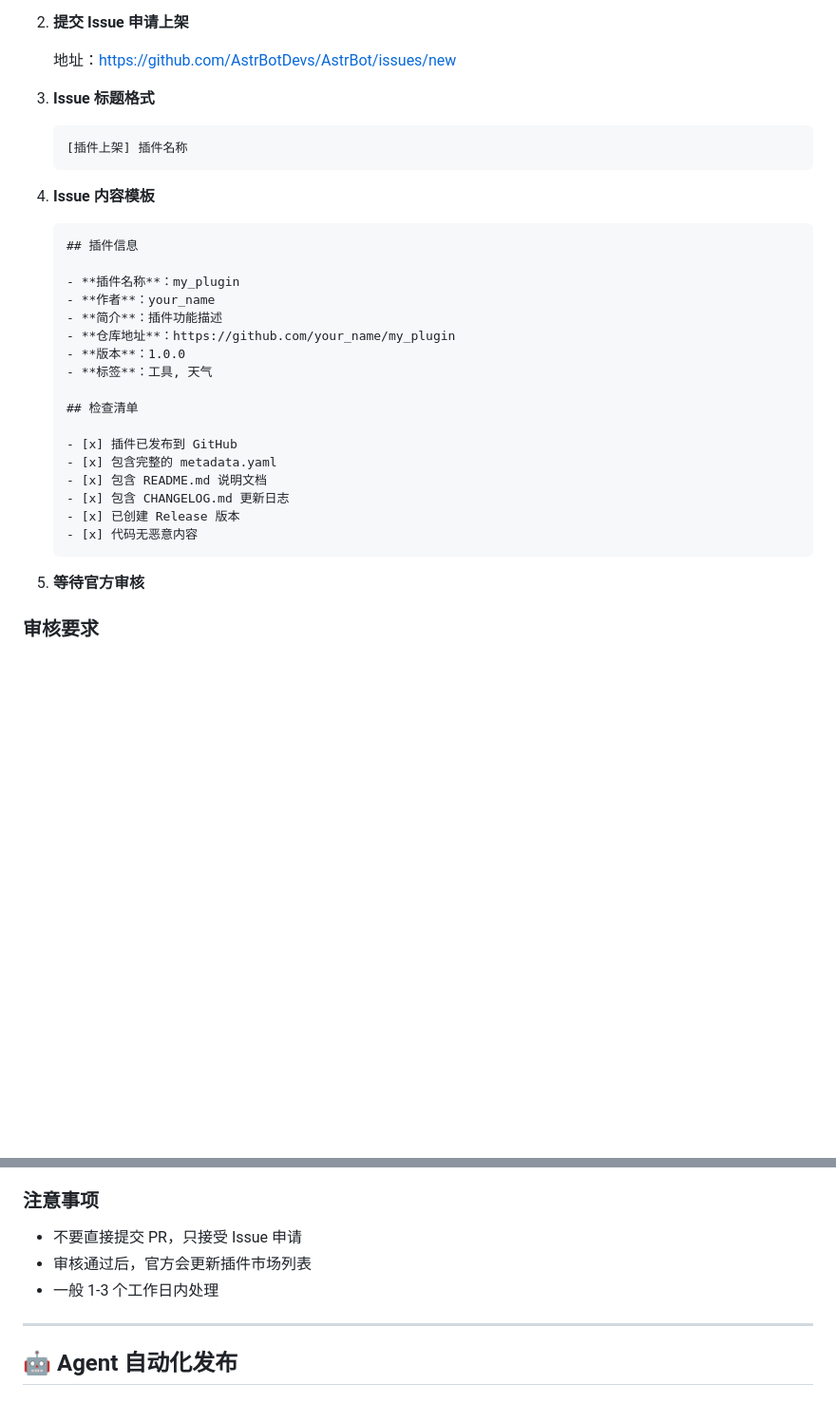
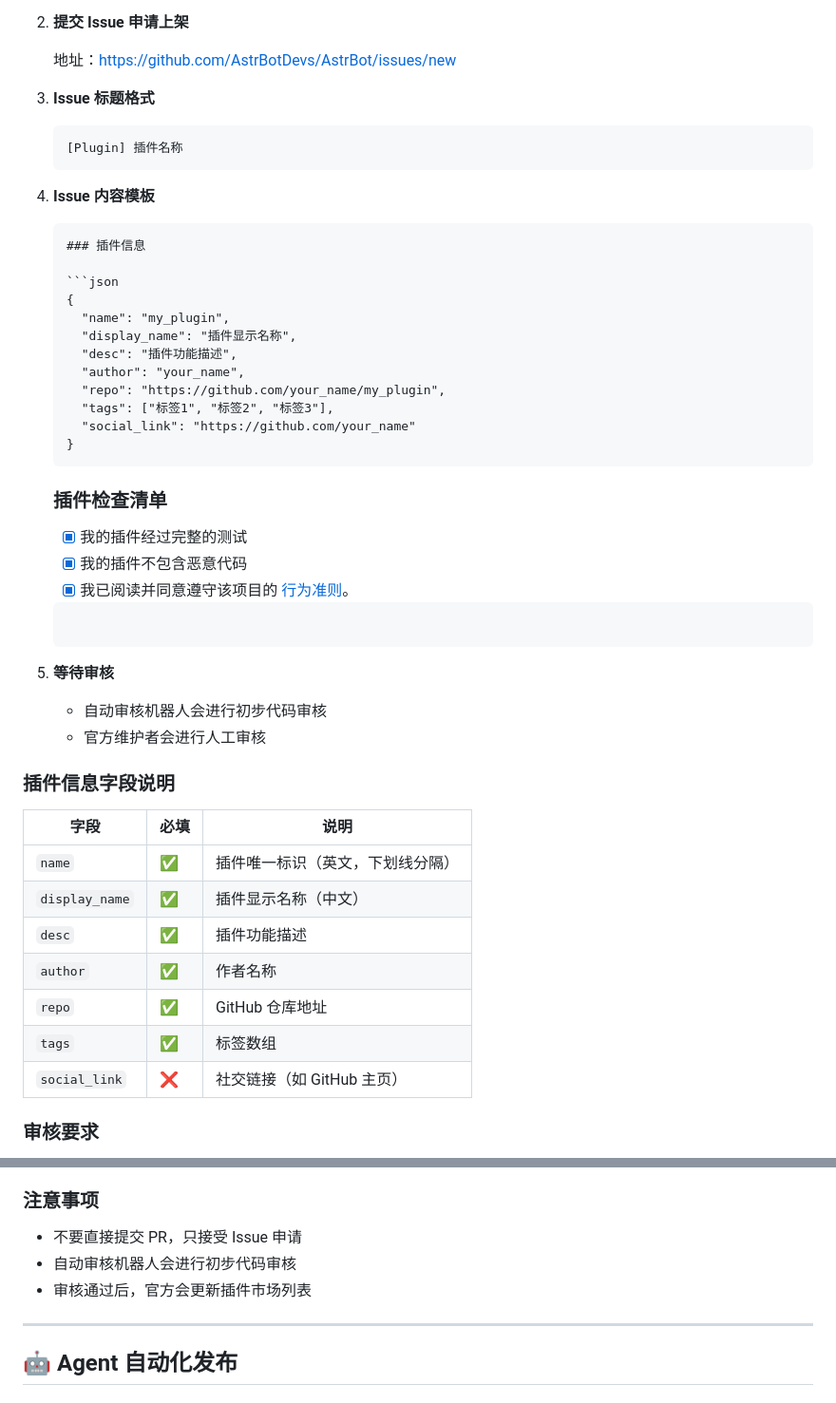
Before and after one commit to 86lbs/astrbot_plugin_dev_guide, a Markdown page: PUBLISH_GUIDE.md, 2 parts joined by grey strips. Shown at 95% size. Drawn GitHub-style; blank space fills up the shorter version.

Commit message:
fix: 更新插件上架 Issue 格式，参考官方示例
参考：https://github.com/AstrBotDevs/AstrBot/issues/5965

修改内容：
1. Issue 标题格式
   - 旧：[插件上架] 插件名称
   - 新：[Plugin] 插件名称

2. Issue 内容格式
   - 使用 JSON 格式的插件信息
   - 添加 display_name 字段
   - 添加 social_link 字段
   - 使用官方检查清单

3. 插件信息字段说明
   - name: 插件唯一标识
   - display_name: 插件显示名称
   - desc: 插件功能描述
   - author: 作者名称
   - repo: GitHub 仓库地址
   - tags: 标签数组
   - social_link: 社交链接（可选）

4. 审核流程说明
   - 自动审核机器人会进行初步代码审核
   - 官方维护者会进行人工审核

````diff
--- a/PUBLISH_GUIDE.md
+++ b/PUBLISH_GUIDE.md
@@ -122,32 +122,49 @@ AstrBot 插件市场是一个 JSON 文件，由官方维护：
 3. **Issue 标题格式**
 
    ```
-   [插件上架] 插件名称
+   [Plugin] 插件名称
    ```
 
 4. **Issue 内容模板**
 
    ```markdown
-   ## 插件信息
+   ### 插件信息
 
-   - **插件名称**：my_plugin
-   - **作者**：your_name
-   - **简介**：插件功能描述
-   - **仓库地址**：https://github.com/your_name/my_plugin
-   - **版本**：1.0.0
-   - **标签**：工具, 天气
-
-   ## 检查清单
-
-   - [x] 插件已发布到 GitHub
-   - [x] 包含完整的 metadata.yaml
-   - [x] 包含 README.md 说明文档
-   - [x] 包含 CHANGELOG.md 更新日志
-   - [x] 已创建 Release 版本
-   - [x] 代码无恶意内容
+   ```json
+   {
+     "name": "my_plugin",
+     "display_name": "插件显示名称",
+     "desc": "插件功能描述",
+     "author": "your_name",
+     "repo": "https://github.com/your_name/my_plugin",
+     "tags": ["标签1", "标签2", "标签3"],
+     "social_link": "https://github.com/your_name"
+   }
    ```
 
-5. **等待官方审核**
+   ### 插件检查清单
+
+   - [x] 我的插件经过完整的测试
+   - [x] 我的插件不包含恶意代码
+   - [x] 我已阅读并同意遵守该项目的 [行为准则](https://docs.github.com/zh/site-policy/github-terms/github-community-code-of-conduct)。
+   ```
+
+5. **等待审核**
+
+   - 自动审核机器人会进行初步代码审核
+   - 官方维护者会进行人工审核
+
+### 插件信息字段说明
+
+| 字段 | 必填 | 说明 |
+|------|------|------|
+| `name` | ✅ | 插件唯一标识（英文，下划线分隔） |
+| `display_name` | ✅ | 插件显示名称（中文） |
+| `desc` | ✅ | 插件功能描述 |
+| `author` | ✅ | 作者名称 |
+| `repo` | ✅ | GitHub 仓库地址 |
+| `tags` | ✅ | 标签数组 |
+| `social_link` | ❌ | 社交链接（如 GitHub 主页） |
 
 ### 审核要求
 
@@ -162,8 +179,8 @@ AstrBot 插件市场是一个 JSON 文件，由官方维护：
 ### 注意事项
 
 - 不要直接提交 PR，只接受 Issue 申请
+- 自动审核机器人会进行初步代码审核
 - 审核通过后，官方会更新插件市场列表
-- 一般 1-3 个工作日内处理
 
 ---
 
````
Also changed, not shown: TUTORIAL.md (+26 -1 lines).
